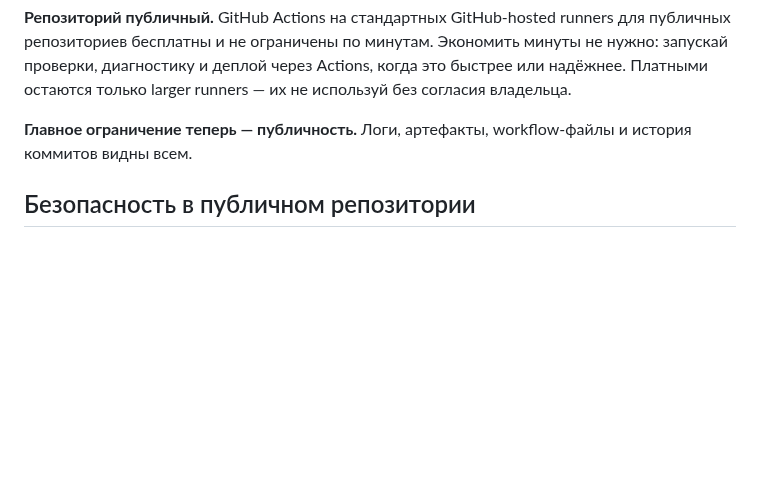
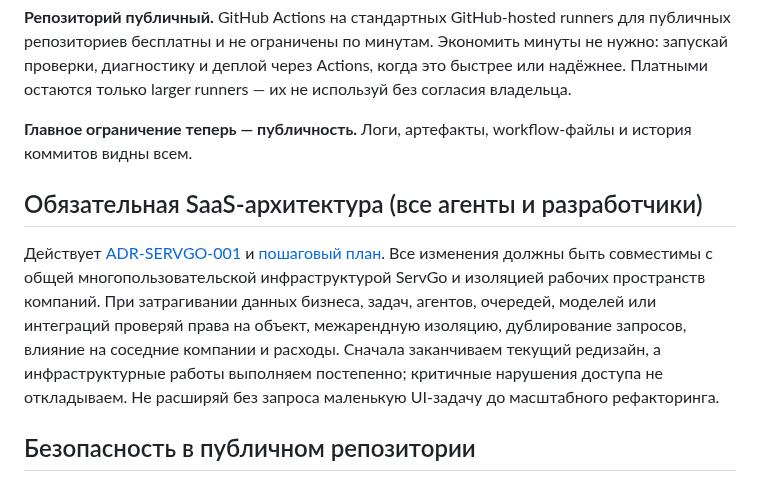
Before and after one commit to grunvald91/Ai_growth_os, a Markdown page: AGENTS.md, the part around the change. Drawn GitHub-style; blank space fills up the shorter version.

Commit message:
docs: bind ServGo SaaS ADR to mandatory development instructions [skip ci]

```diff
--- a/AGENTS.md
+++ b/AGENTS.md
@@ -5,6 +5,10 @@
 **Репозиторий публичный.** GitHub Actions на стандартных GitHub-hosted runners для публичных репозиториев бесплатны и не ограничены по минутам. Экономить минуты не нужно: запускай проверки, диагностику и деплой через Actions, когда это быстрее или надёжнее. Платными остаются только larger runners — их не используй без согласия владельца.
 
 **Главное ограничение теперь — публичность.** Логи, артефакты, workflow-файлы и история коммитов видны всем.
+
+## Обязательная SaaS-архитектура (все агенты и разработчики)
+
+Действует [ADR-SERVGO-001](https://github.com/grunvald91/booking_bot/blob/main/docs/architecture/SERVGO_SAAS_RULE.md) и [пошаговый план](docs/architecture/SERVGO_SAAS_ROADMAP.md). Все изменения должны быть совместимы с общей многопользовательской инфраструктурой ServGo и изоляцией рабочих пространств компаний. При затрагивании данных бизнеса, задач, агентов, очередей, моделей или интеграций проверяй права на объект, межарендную изоляцию, дублирование запросов, влияние на соседние компании и расходы. Сначала заканчиваем текущий редизайн, а инфраструктурные работы выполняем постепенно; критичные нарушения доступа не откладываем. Не расширяй без запроса маленькую UI-задачу до масштабного рефакторинга.
 
 ## Безопасность в публичном репозитории
 
```
